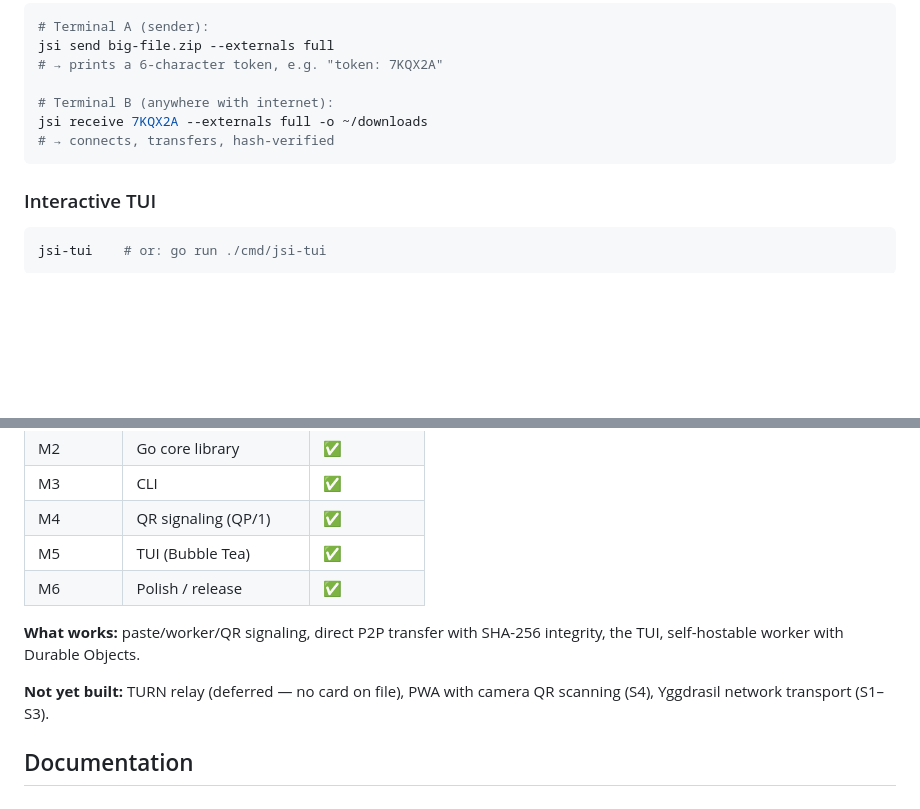
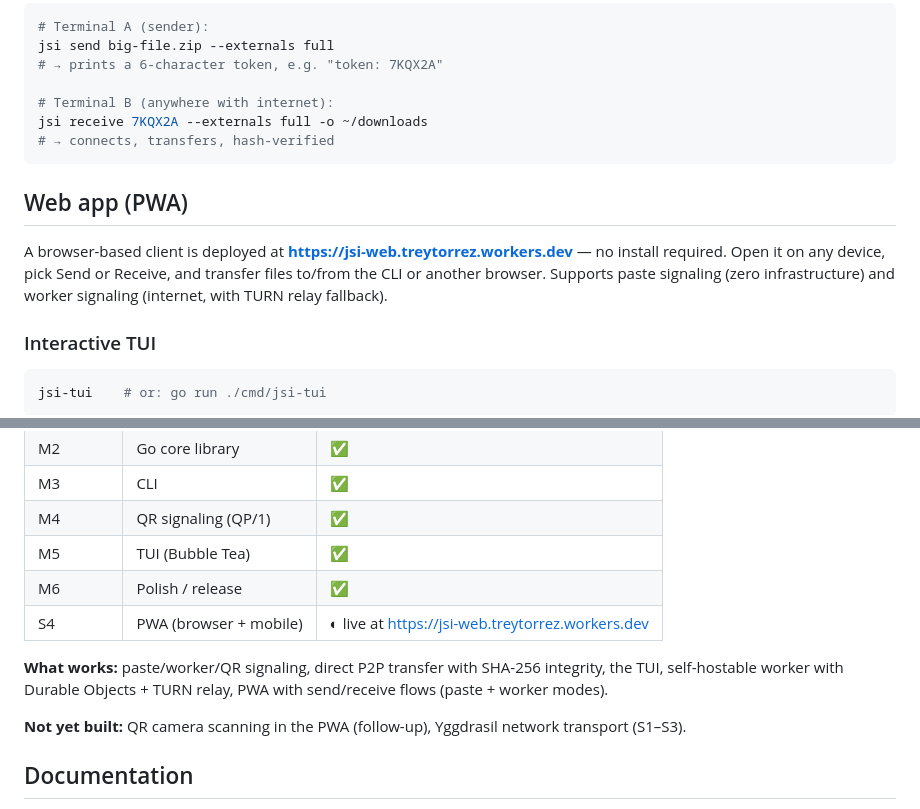
Before and after one commit to treytorrez/jsi, a Markdown page: README.md, 2 parts joined by grey strips. Rendered like a GitHub page; blank space fills up the shorter version.

````diff
--- a/README.md
+++ b/README.md
@@ -81,6 +81,13 @@ jsi receive 7KQX2A --externals full -o ~/downloads
 # → connects, transfers, hash-verified
 ```
 
+## Web app (PWA)
+
+A browser-based client is deployed at **https://jsi-web.treytorrez.workers.dev** —
+no install required. Open it on any device, pick Send or Receive, and transfer
+files to/from the CLI or another browser. Supports paste signaling (zero
+infrastructure) and worker signaling (internet, with TURN relay fallback).
+
 ### Interactive TUI
 
 ```sh
@@ -135,12 +142,14 @@ scripts/e2e-cli.sh        # 100 MiB through a local wrangler dev worker
 | M4 | QR signaling (QP/1) | ✅ |
 | M5 | TUI (Bubble Tea) | ✅ |
 | M6 | Polish / release | ✅ |
+| S4 | PWA (browser + mobile) | ◐ live at https://jsi-web.treytorrez.workers.dev |
 
 **What works:** paste/worker/QR signaling, direct P2P transfer with SHA-256
-integrity, the TUI, self-hostable worker with Durable Objects.
+integrity, the TUI, self-hostable worker with Durable Objects + TURN relay,
+PWA with send/receive flows (paste + worker modes).
 
-**Not yet built:** TURN relay (deferred — no card on file), PWA with camera QR
-scanning (S4), Yggdrasil network transport (S1–S3).
+**Not yet built:** QR camera scanning in the PWA (follow-up), Yggdrasil
+network transport (S1–S3).
 
 ## Documentation
 
````
Also changed, not shown: AGENTS.md (+9 -5 lines), PLAN.md (+5 -6 lines).
